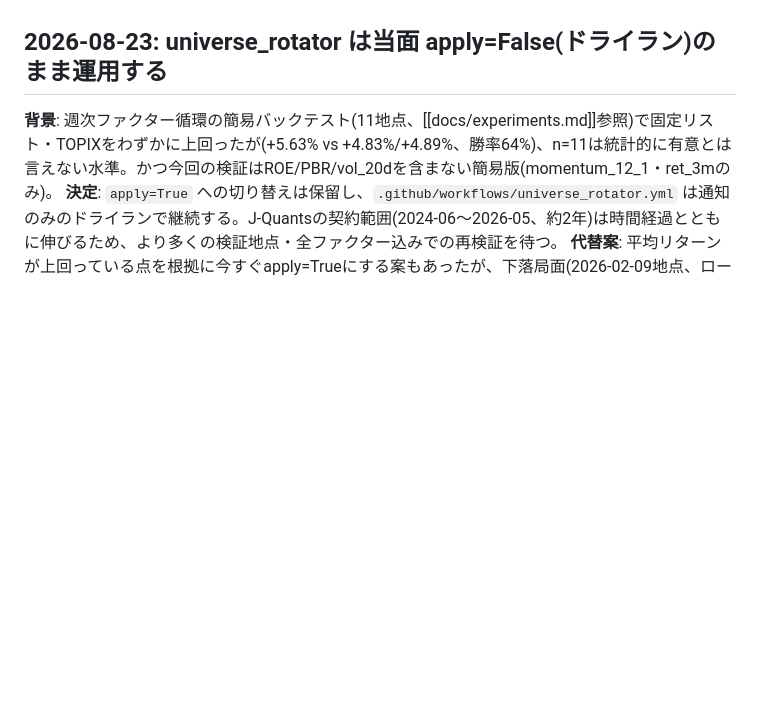
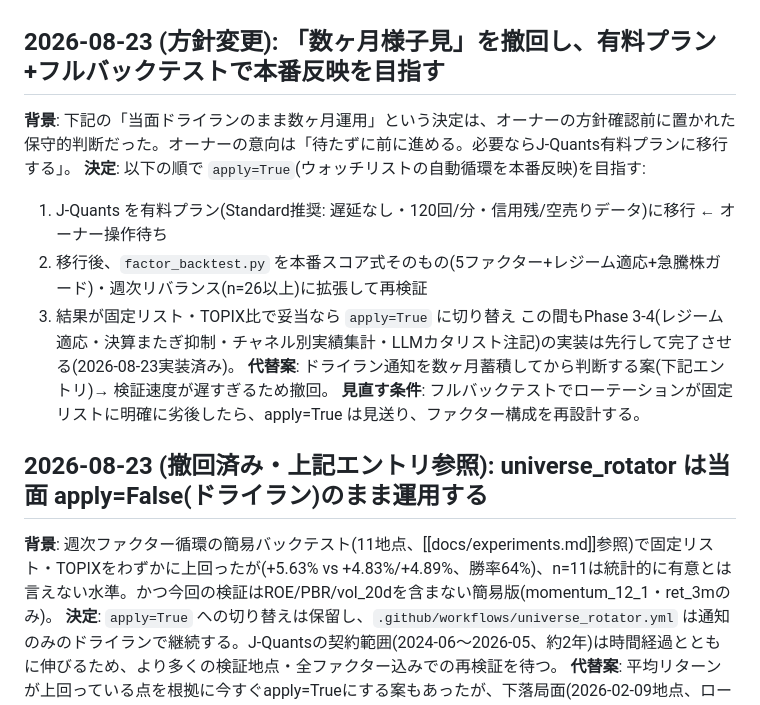
Before and after one commit to tatsuaki-sato/nikkake-trade, a Markdown page: docs/decisions.md, the part around the change. Drawn GitHub-style; blank space fills up the shorter version.

Commit message:
Supersede the "stay dry-run for months" decision with the paid-plan path
The 65a73cf decision entry (keep apply=False and accumulate months of
dry-run notifications) was written before the owner set the current
direction: don't wait - upgrade J-Quants to a paid plan, rerun the
backtest with the real 5-factor scoring at weekly rebalance points,
and flip apply=True if it holds up. Per this file's own convention the
old entry stays in place marked 撤回済み rather than being deleted.

The code from 65a73cf is kept deliberately: the SubscriptionRangeError
recovery is a plan-independent robustness fix, and factor_backtest.py
is the base that step 2 extends.

Co-Authored-By: Claude Fable 5 <noreply@anthropic.com>

```diff
--- a/docs/decisions.md
+++ b/docs/decisions.md
@@ -28,7 +28,18 @@
 **代替案**: 全上場銘柄の毎日フルスキャン(センチメント等のスクレイピングが銘柄毎に走る現設計では非現実的)、スクレイピングsoースのみでの循環(サイレント故障の再発リスク)。
 **見直す条件**: Phase 2 のバックテストで週次ローテーションの優位性が出なければ、固定リスト+閾値調整に戻す。J-Quants Free の1年期限が切れる前(2027年夏)に Light 契約可否を判断。
 
-## 2026-08-23: universe_rotator は当面 apply=False(ドライラン)のまま運用する
+## 2026-08-23 (方針変更): 「数ヶ月様子見」を撤回し、有料プラン+フルバックテストで本番反映を目指す
+
+**背景**: 下記の「当面ドライランのまま数ヶ月運用」という決定は、オーナーの方針確認前に置かれた保守的判断だった。オーナーの意向は「待たずに前に進める。必要ならJ-Quants有料プランに移行する」。
+**決定**: 以下の順で `apply=True`(ウォッチリストの自動循環を本番反映)を目指す:
+1. J-Quants を有料プラン(Standard推奨: 遅延なし・120回/分・信用残/空売りデータ)に移行 ← オーナー操作待ち
+2. 移行後、`factor_backtest.py` を本番スコア式そのもの(5ファクター+レジーム適応+急騰株ガード)・週次リバランス(n=26以上)に拡張して再検証
+3. 結果が固定リスト・TOPIX比で妥当なら `apply=True` に切り替え
+この間もPhase 3-4(レジーム適応・決算またぎ抑制・チャネル別実績集計・LLMカタリスト注記)の実装は先行して完了させる(2026-08-23実装済み)。
+**代替案**: ドライラン通知を数ヶ月蓄積してから判断する案(下記エントリ)→ 検証速度が遅すぎるため撤回。
+**見直す条件**: フルバックテストでローテーションが固定リストに明確に劣後したら、apply=True は見送り、ファクター構成を再設計する。
+
+## 2026-08-23 (撤回済み・上記エントリ参照): universe_rotator は当面 apply=False(ドライラン)のまま運用する
 
 **背景**: 週次ファクター循環の簡易バックテスト(11地点、[[docs/experiments.md]]参照)で固定リスト・TOPIXをわずかに上回ったが(+5.63% vs +4.83%/+4.89%、勝率64%)、n=11は統計的に有意とは言えない水準。かつ今回の検証はROE/PBR/vol_20dを含まない簡易版(momentum_12_1・ret_3mのみ)。
 **決定**: `apply=True` への切り替えは保留し、`.github/workflows/universe_rotator.yml` は通知のみのドライランで継続する。J-Quantsの契約範囲(2024-06〜2026-05、約2年)は時間経過とともに伸びるため、より多くの検証地点・全ファクター込みでの再検証を待つ。
```
